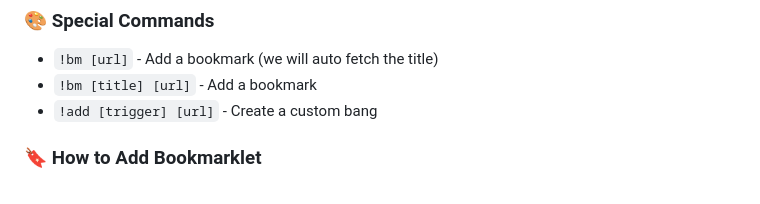
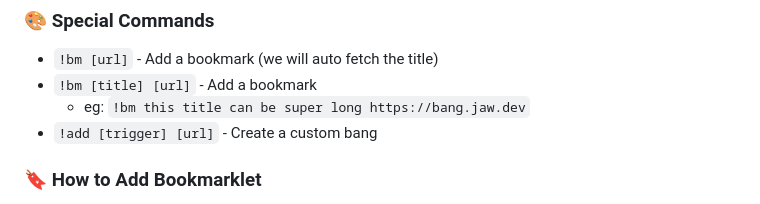
Before and after one commit to wajeht/bang, a Markdown page: README.md, the part around the change. Rendered like a GitHub page.

Commit message:
docs: Update README with example for adding a bookmark with long title

```diff
--- a/README.md
+++ b/README.md
@@ -41,6 +41,7 @@ Before you can use the Bang command from your browser's search bar, you need to
 
 - `!bm [url]` - Add a bookmark (we will auto fetch the title)
 - `!bm [title] [url]` - Add a bookmark
+  - eg: `!bm this title can be super long https://bang.jaw.dev`
 - `!add [trigger] [url]` - Create a custom bang
 
 ### 🔖 How to Add Bookmarklet
```
